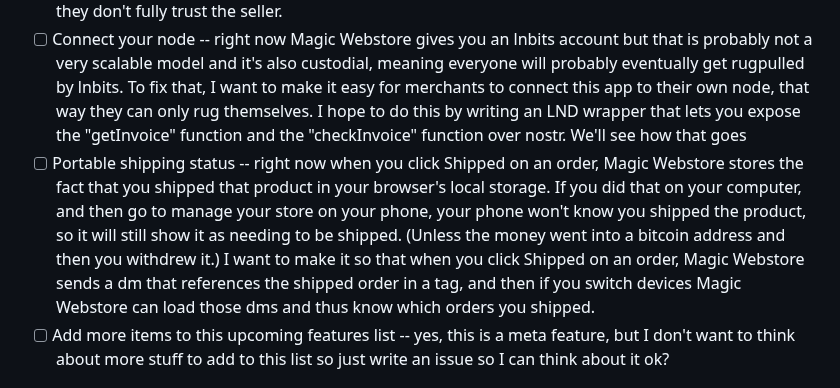
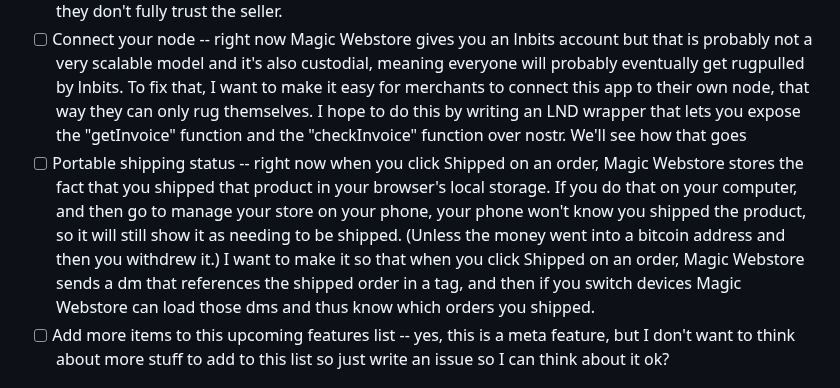
Before and after one commit to supertestnet/superstore, a Markdown page: README.md, the part around the change. Drawn GitHub-style.

```diff
--- a/README.md
+++ b/README.md
@@ -49,7 +49,7 @@ Not sure. Usually after I get a project to a state like this one is in I abandon
 - [ ] Satoshi escrow -- many years ago Satoshi had an idea to do escrow without a third party. His idea was that you could put money in an address that your counterparty can withdraw from only if you give them a secret piece of data. Then you withhold that secret piece of data til they send you your product. If they never send you the product, you're out of luck, but at least they don't get to run off with your money. It would be pretty easy to modify Magic Webstore to support this -- right now your browser DMs the whisper key to the seller as soon as you pay, but if I just DM'd a proof of knowledge of that key instead, you could wait til the seller delivers your product before actually giving him or her the key that actually lets them access the money
 - [ ] The hebrew hodl -- another model of escrow without a third party is where the buyer and the seller both deposit the full value of the trade into a 2 of 2 address. Then they've got each other by the balls, so to speak, because either one can burn the other one's money. (The name "hebrew hodl" comes from a passage in the bible where Abraham and his servant swore an oath to each other which, in part, involved one of them letting the other one grab him by the balls to prove he had complete confidence in him.) So they'd better not have an irreconcilable dispute or both will lose their money. The only way both make it out ahead is through cooperation. I am thinking about adding all of these escrow models as options that merchants can advertise support for so that users can select one if they don't fully trust the seller.
 - [ ] Connect your node -- right now Magic Webstore gives you an lnbits account but that is probably not a very scalable model and it's also custodial, meaning everyone will probably eventually get rugpulled by lnbits. To fix that, I want to make it easy for merchants to connect this app to their own node, that way they can only rug themselves. I hope to do this by writing an LND wrapper that lets you expose the "getInvoice" function and the "checkInvoice" function over nostr. We'll see how that goes
-- [ ] Portable shipping status -- right now when you click Shipped on an order, Magic Webstore stores the fact that you shipped that product in your browser's local storage. If you did that on your computer, and then go to manage your store on your phone, your phone won't know you shipped the product, so it will still show it as needing to be shipped. (Unless the money went into a bitcoin address and then you withdrew it.) I want to make it so that when you click Shipped on an order, Magic Webstore sends a dm that references the shipped order in a tag, and then if you switch devices Magic Webstore can load those dms and thus know which orders you shipped.
+- [ ] Portable shipping status -- right now when you click Shipped on an order, Magic Webstore stores the fact that you shipped that product in your browser's local storage. If you do that on your computer, and then go to manage your store on your phone, your phone won't know you shipped the product, so it will still show it as needing to be shipped. (Unless the money went into a bitcoin address and then you withdrew it.) I want to make it so that when you click Shipped on an order, Magic Webstore sends a dm that references the shipped order in a tag, and then if you switch devices Magic Webstore can load those dms and thus know which orders you shipped.
 - [ ] Add more items to this upcoming features list -- yes, this is a meta feature, but I don't want to think about more stuff to add to this list so just write an issue so I can think about it ok?
 
 # Things that used to be upcoming features but are now added (or fixed, if they were bugs)
```
